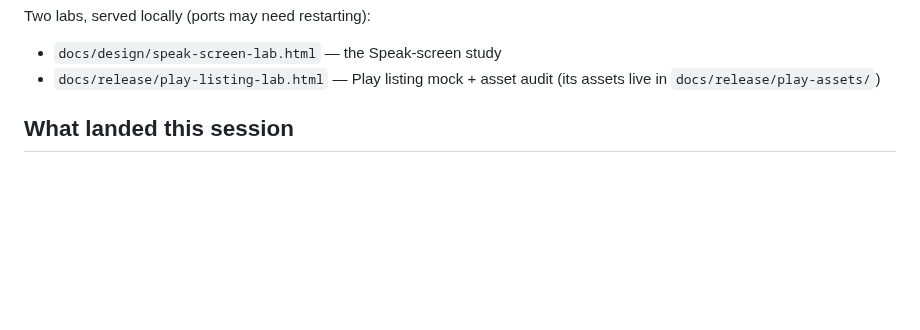
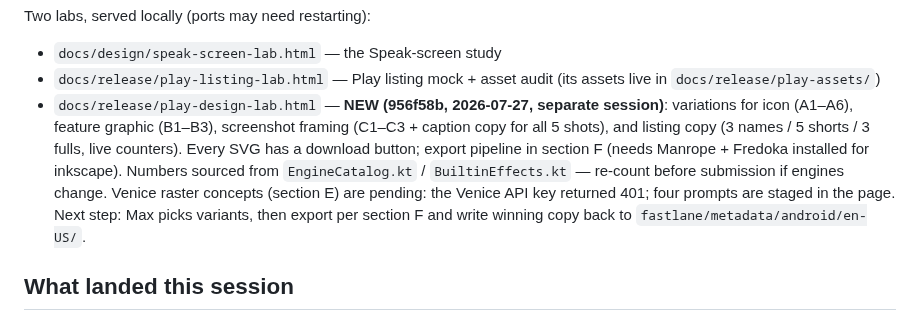
Before and after one commit to maxwhipw/marmalade-tts-android, a Markdown page: HANDOFF.md, the part around the change. Rendered like a GitHub page; blank space fills up the shorter version.

Commit message:
docs: point HANDOFF at the new play design lab
Co-Authored-By: Claude Fable 5 <noreply@anthropic.com>

```diff
--- a/HANDOFF.md
+++ b/HANDOFF.md
@@ -15,6 +15,17 @@ Two labs, served locally (ports may need restarting):
 - `docs/design/speak-screen-lab.html` — the Speak-screen study
 - `docs/release/play-listing-lab.html` — Play listing mock + asset audit
   (its assets live in `docs/release/play-assets/`)
+- `docs/release/play-design-lab.html` — **NEW (956f58b, 2026-07-27,
+  separate session)**: variations for icon (A1–A6), feature graphic
+  (B1–B3), screenshot framing (C1–C3 + caption copy for all 5 shots),
+  and listing copy (3 names / 5 shorts / 3 fulls, live counters). Every
+  SVG has a download button; export pipeline in section F (needs
+  Manrope + Fredoka installed for inkscape). Numbers sourced from
+  `EngineCatalog.kt` / `BuiltinEffects.kt` — re-count before submission
+  if engines change. Venice raster concepts (section E) are pending:
+  the Venice API key returned 401; four prompts are staged in the page.
+  Next step: Max picks variants, then export per section F and write
+  winning copy back to `fastlane/metadata/android/en-US/`.
 
 ## What landed this session
 
```
